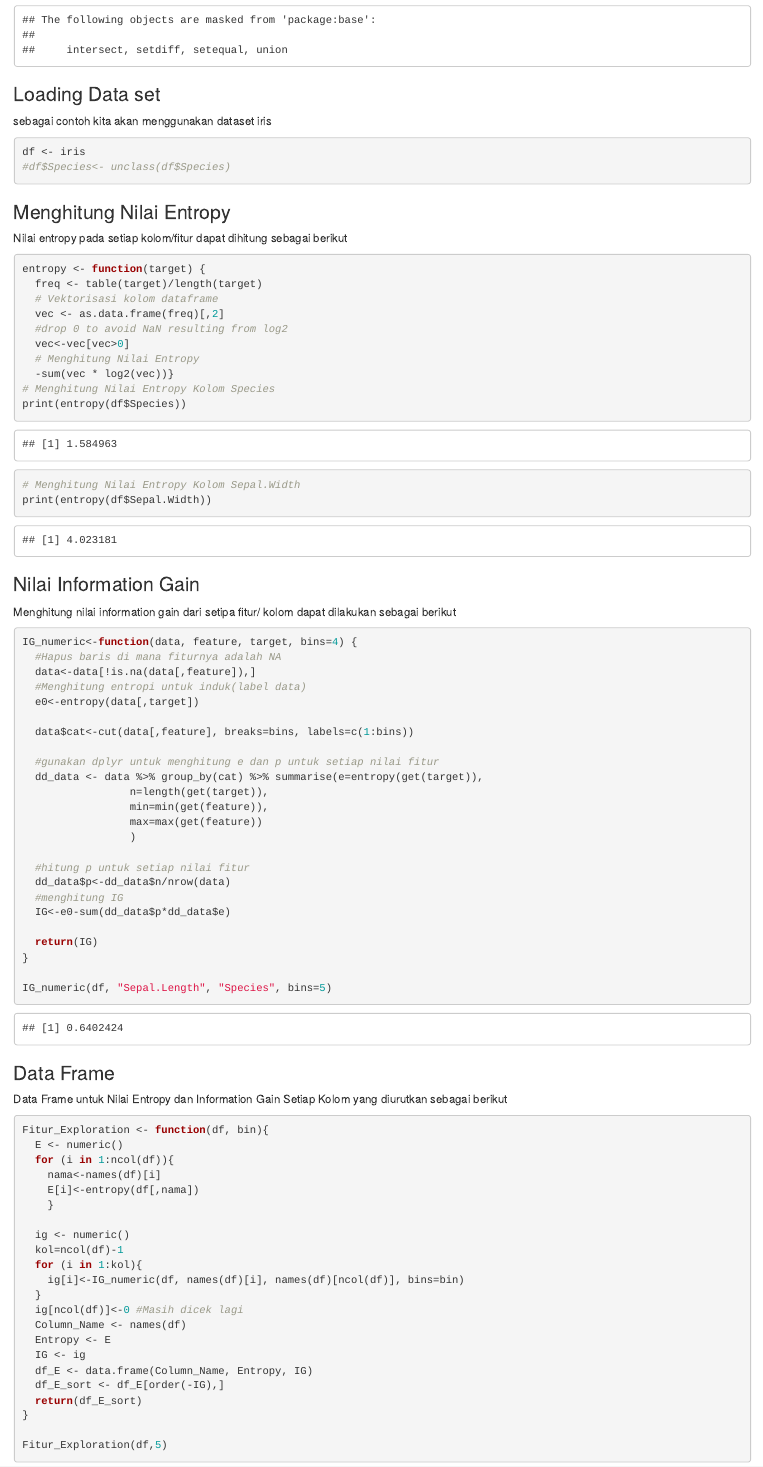
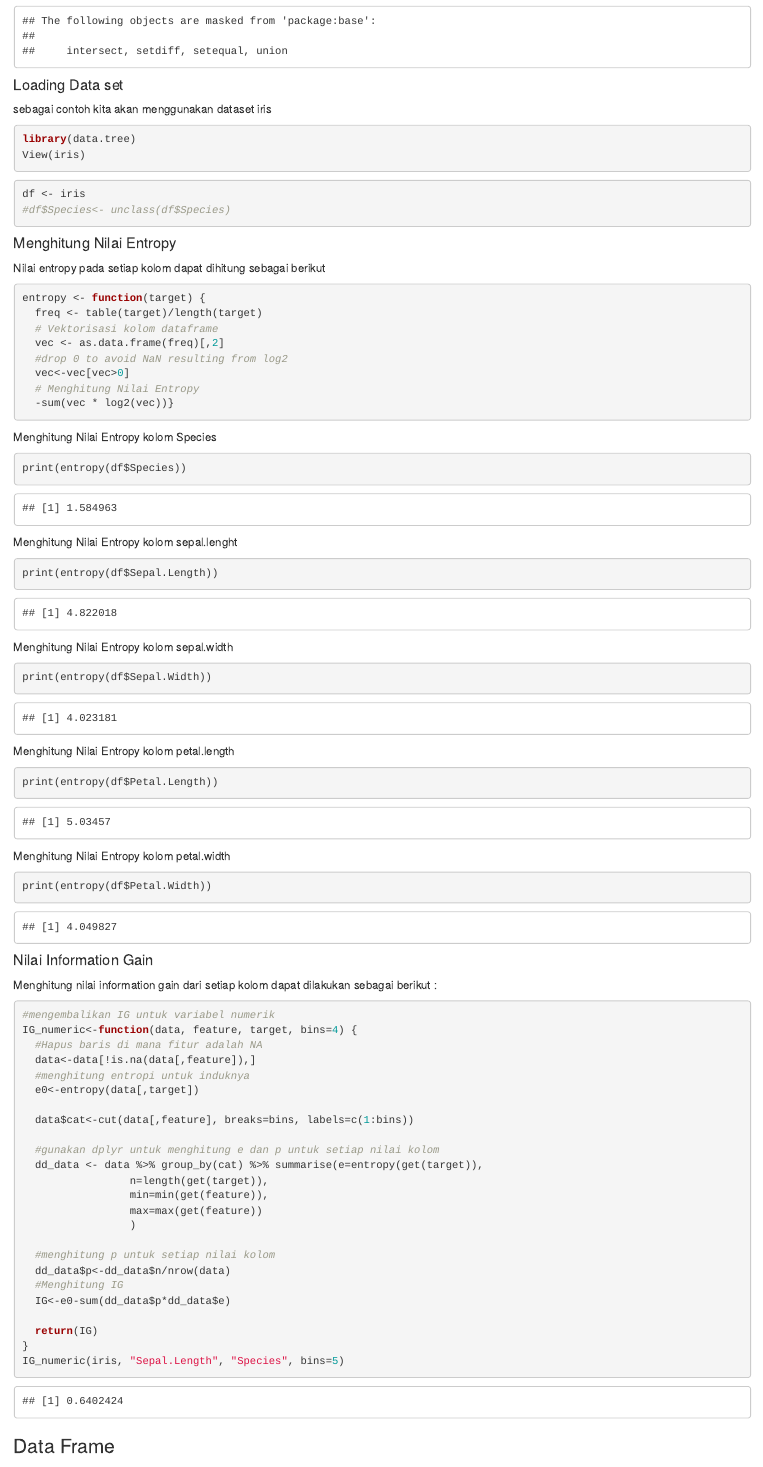
Before and after one commit to Diladojase01/Algoritma.ID3, an R Markdown document (Algoritma ID3.Rmd): the page in a window 1100 px wide, from 1640 px down before the commit and from 1490 px down after it, so that both start at the same text. Rendered offline with R 4.5, knitr and Pandoc, with nearby package versions; drawn as R Markdown's standard HTML page in place of the format the file asks for; code that draws random numbers runs with fixed seeds of ours; some code elsewhere in the file could not run offline.

Commit message:
dila haechan

````diff
--- a/Algoritma ID3.Rmd
+++ b/Algoritma ID3.Rmd
@@ -90,9 +92,13 @@ Tahapan Algoritma ID3 bisa dibagi menjadi 6 langkah yaitu :
 library(dplyr)
 ```
 
-### Loading Data set
+#### Loading Data set
 
 sebagai contoh kita akan menggunakan dataset iris
+```{r}
+library(data.tree)
+View(iris)
+```
 
 ```{r}
 df <- iris
@@ -100,9 +106,9 @@ df <- iris
 
 ```
 
-### Menghitung Nilai Entropy
+#### Menghitung Nilai Entropy
 
-Nilai entropy pada setiap kolom/fitur dapat dihitung sebagai berikut
+Nilai entropy pada setiap kolom dapat dihitung sebagai berikut
 
 ```{r}
 entropy <- function(target) {
@@ -113,43 +119,59 @@ entropy <- function(target) {
   vec<-vec[vec>0]
   # Menghitung Nilai Entropy
   -sum(vec * log2(vec))}
-# Menghitung Nilai Entropy Kolom Species
+```
+
+Menghitung Nilai Entropy kolom Species
+```{r}
 print(entropy(df$Species))
 ```
+Menghitung Nilai Entropy kolom sepal.lenght
 ```{r}
-# Menghitung Nilai Entropy Kolom Sepal.Width
+print(entropy(df$Sepal.Length))
+```
+Menghitung Nilai Entropy kolom sepal.width
+```{r}
 print(entropy(df$Sepal.Width))
 ```
+Menghitung Nilai Entropy kolom petal.length
+```{r}
+print(entropy(df$Petal.Length))
+```
+Menghitung Nilai Entropy kolom petal.width
+```{r}
+print(entropy(df$Petal.Width))
+```
 
-### Nilai Information Gain
+#### Nilai Information Gain
 
-Menghitung nilai information gain dari setipa fitur/ kolom dapat dilakukan sebagai berikut
+Menghitung nilai information gain dari setiap kolom dapat dilakukan sebagai berikut :
+
 
 ```{r}
+#mengembalikan IG untuk variabel numerik
 IG_numeric<-function(data, feature, target, bins=4) {
-  #Hapus baris di mana fiturnya adalah NA
+  #Hapus baris di mana fitur adalah NA
   data<-data[!is.na(data[,feature]),]
-  #Menghitung entropi untuk induk(label data)
+  #menghitung entropi untuk induknya
   e0<-entropy(data[,target])
 
   data$cat<-cut(data[,feature], breaks=bins, labels=c(1:bins))
 
-  #gunakan dplyr untuk menghitung e dan p untuk setiap nilai fitur
+  #gunakan dplyr untuk menghitung e dan p untuk setiap nilai kolom
   dd_data <- data %>% group_by(cat) %>% summarise(e=entropy(get(target)),
                  n=length(get(target)),
                  min=min(get(feature)),
                  max=max(get(feature))
                  )
 
-  #hitung p untuk setiap nilai fitur
+  #menghitung p untuk setiap nilai kolom
   dd_data$p<-dd_data$n/nrow(data)
-  #menghitung IG
+  #Menghitung IG
   IG<-e0-sum(dd_data$p*dd_data$e)
 
   return(IG)
 }
-
-IG_numeric(df, "Sepal.Length", "Species", bins=5)
+IG_numeric(iris, "Sepal.Length", "Species", bins=5)
 ```
 
 ### Data Frame
````
Also changed, not shown: Algoritma-ID3.html, Algoritma ID3.Rmd (39 more changed lines).
